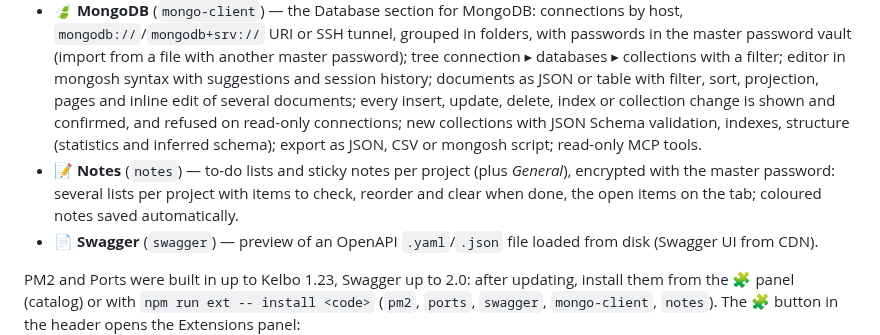
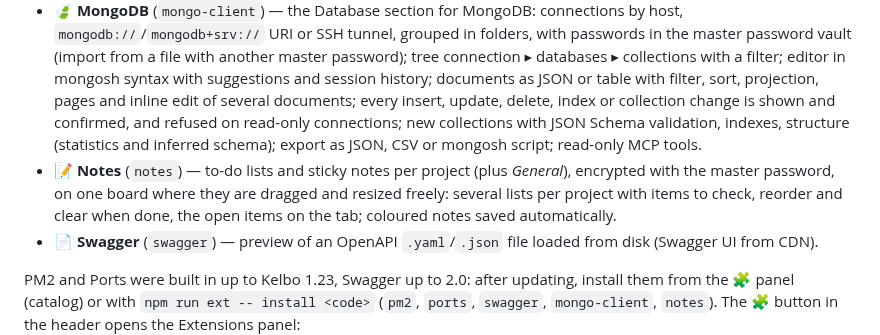
Before and after one commit to codo82/devdock, a Markdown page: README.md, the part around the change. GitHub-like rendering.

Commit message:
README: estensione notes con la bacheca libera
Co-Authored-By: Claude Opus 5.5 <noreply@anthropic.com>
Claude-Session: https://claude.ai/code/session_01JJE9joQyid2mrG9yFWjKFq

```diff
--- a/README.md
+++ b/README.md
@@ -115,7 +115,7 @@ The official extensions live in [kelbo-extensions](https://github.com/kelbodev/k
 - **⚙️ PM2** (`pm2`) — process list, start/stop/restart/delete, streaming logs; npm scripts can be started under PM2 from the NPM section. Opened from a header button.
 - **🔌 Ports** (`ports`) — listening TCP ports of the machine with process, PID, user and command line, linked to what Kelbo started (npm script, PM2 process, SSH tunnel); search, "only my processes" filter, and stop of the process that holds a port after a confirmation (**Stop** or **Force stop**). macOS/Linux (`lsof` or `ss`) and Windows (`netstat`).
 - **🍃 MongoDB** (`mongo-client`) — the Database section for MongoDB: connections by host, `mongodb://`/`mongodb+srv://` URI or SSH tunnel, grouped in folders, with passwords in the master password vault (import from a file with another master password); tree connection ▸ databases ▸ collections with a filter; editor in mongosh syntax with suggestions and session history; documents as JSON or table with filter, sort, projection, pages and inline edit of several documents; every insert, update, delete, index or collection change is shown and confirmed, and refused on read-only connections; new collections with JSON Schema validation, indexes, structure (statistics and inferred schema); export as JSON, CSV or mongosh script; read-only MCP tools.
-- **📝 Notes** (`notes`) — to-do lists and sticky notes per project (plus *General*), encrypted with the master password: several lists per project with items to check, reorder and clear when done, the open items on the tab; coloured notes saved automatically.
+- **📝 Notes** (`notes`) — to-do lists and sticky notes per project (plus *General*), encrypted with the master password, on one board where they are dragged and resized freely: several lists per project with items to check, reorder and clear when done, the open items on the tab; coloured notes saved automatically.
 - **📄 Swagger** (`swagger`) — preview of an OpenAPI `.yaml`/`.json` file loaded from disk (Swagger UI from CDN).
 
 PM2 and Ports were built in up to Kelbo 1.23, Swagger up to 2.0: after updating, install them from the 🧩 panel (catalog) or with `npm run ext -- install <code>` (`pm2`, `ports`, `swagger`, `mongo-client`, `notes`). The 🧩 button in the header opens the Extensions panel:
```
